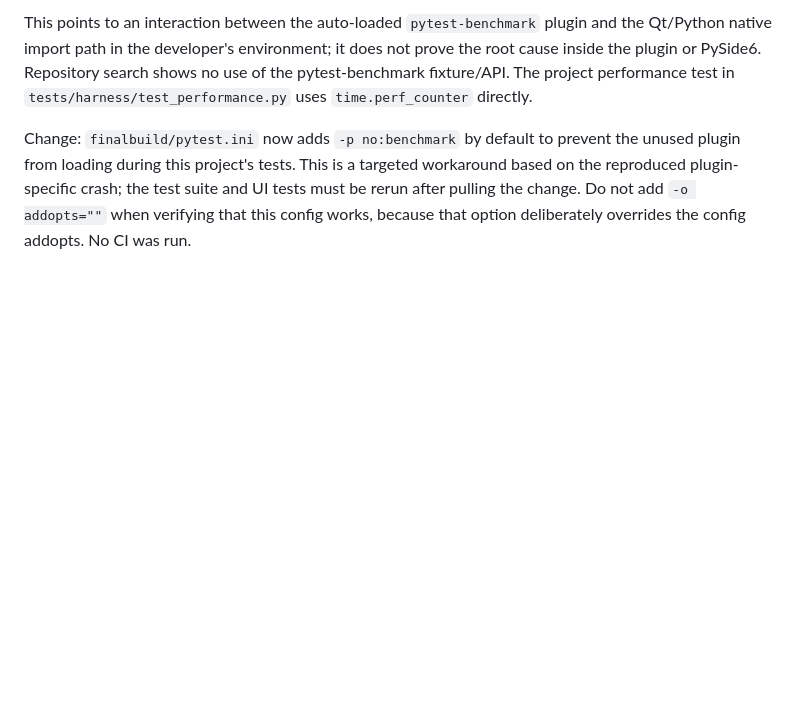
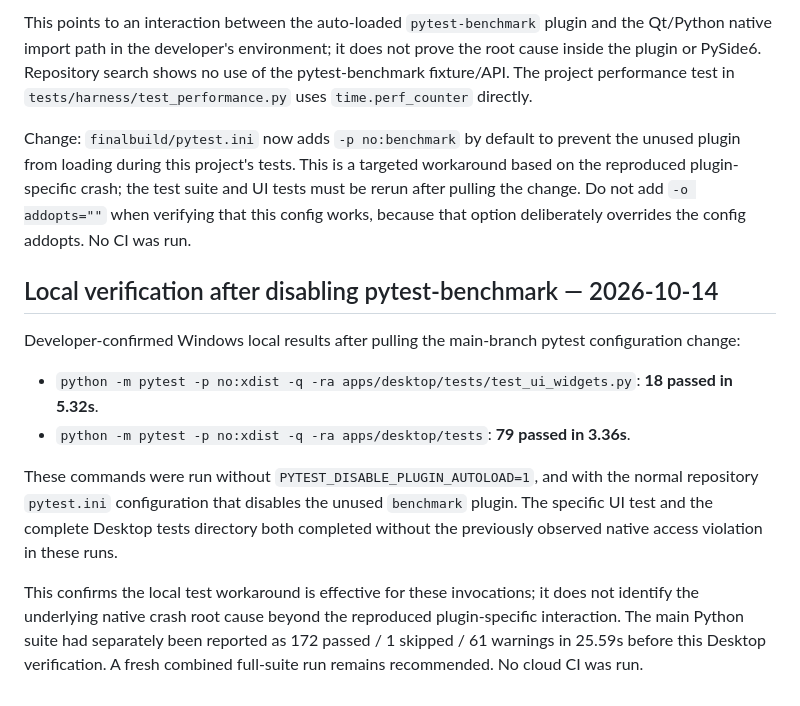
Before and after one commit to Grigor1995/AI-CAR-SCANER, a Markdown page: report.md, the part around the change. Drawn GitHub-style; blank space fills up the shorter version.

Commit message:
Record successful local Desktop test verification

```diff
--- a/report.md
+++ b/report.md
@@ -395,3 +395,14 @@ The developer isolated the Windows Qt crash by loading plugins one at a time:
 This points to an interaction between the auto-loaded `pytest-benchmark` plugin and the Qt/Python native import path in the developer's environment; it does not prove the root cause inside the plugin or PySide6. Repository search shows no use of the pytest-benchmark fixture/API. The project performance test in `tests/harness/test_performance.py` uses `time.perf_counter` directly.
 
 Change: `finalbuild/pytest.ini` now adds `-p no:benchmark` by default to prevent the unused plugin from loading during this project's tests. This is a targeted workaround based on the reproduced plugin-specific crash; the test suite and UI tests must be rerun after pulling the change. Do not add `-o addopts=""` when verifying that this config works, because that option deliberately overrides the config addopts. No CI was run.
+
+
+## Local verification after disabling pytest-benchmark — 2026-10-14
+
+Developer-confirmed Windows local results after pulling the main-branch pytest configuration change:
+- `python -m pytest -p no:xdist -q -ra apps/desktop/tests/test_ui_widgets.py`: **18 passed in 5.32s**.
+- `python -m pytest -p no:xdist -q -ra apps/desktop/tests`: **79 passed in 3.36s**.
+
+These commands were run without `PYTEST_DISABLE_PLUGIN_AUTOLOAD=1`, and with the normal repository `pytest.ini` configuration that disables the unused `benchmark` plugin. The specific UI test and the complete Desktop tests directory both completed without the previously observed native access violation in these runs.
+
+This confirms the local test workaround is effective for these invocations; it does not identify the underlying native crash root cause beyond the reproduced plugin-specific interaction. The main Python suite had separately been reported as 172 passed / 1 skipped / 61 warnings in 25.59s before this Desktop verification. A fresh combined full-suite run remains recommended. No cloud CI was run.
```
